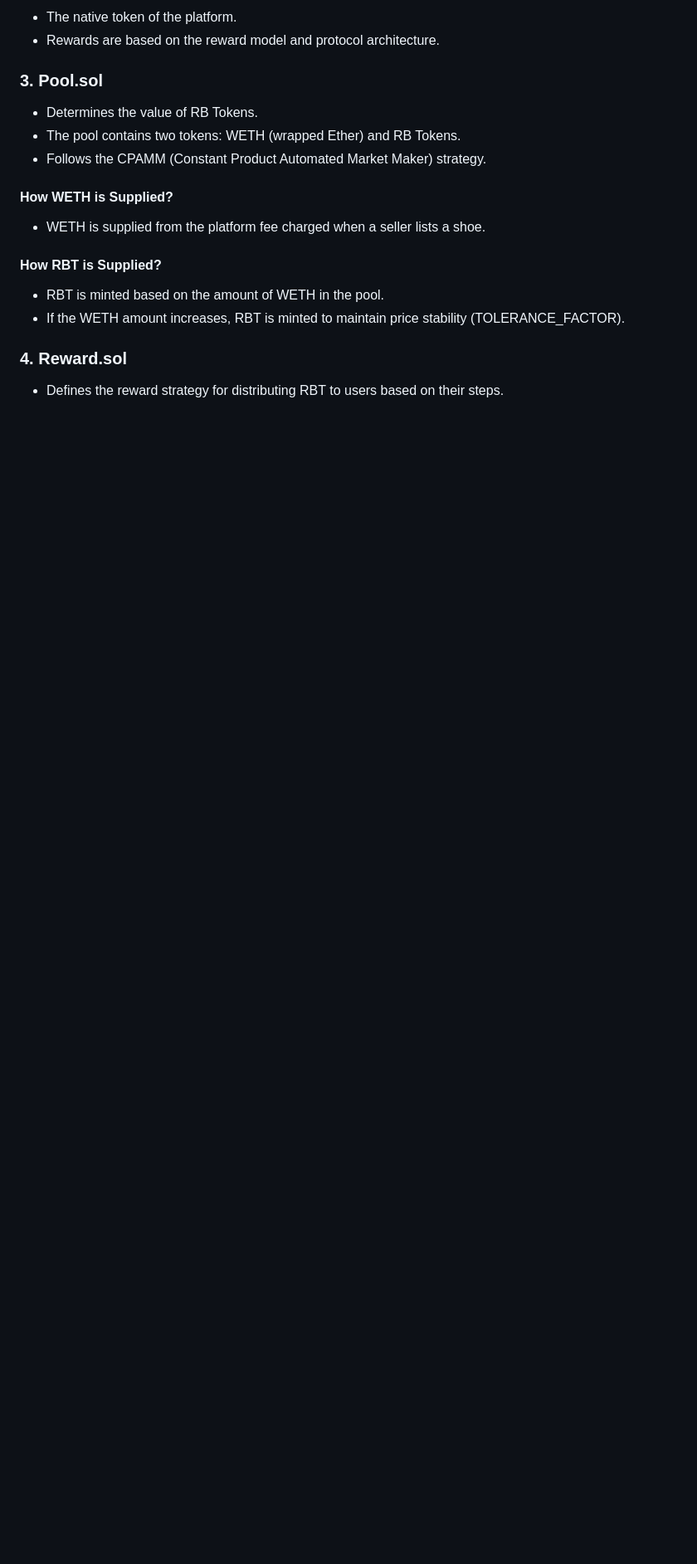
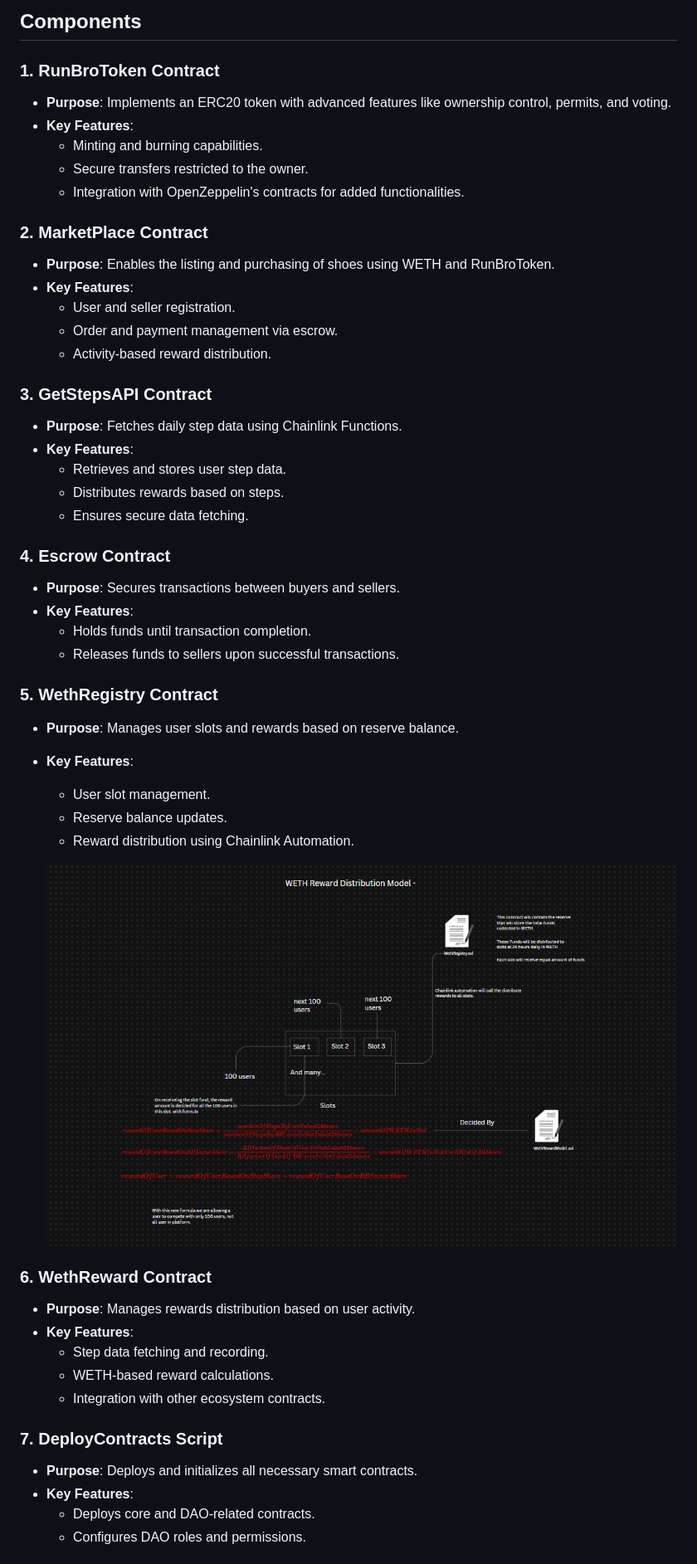
Before and after one commit to RunBroHackaton/SmartContracts, a Markdown page: README.md, the part around the change printed below. Shown: that part at 83% size. Drawn GitHub-style; pictures changed too: Assets/wethrewardModel.PNG (added); blank space fills up the shorter version.

Commit message:
latest-vvv

```diff
--- a/README.md
+++ b/README.md
@@ -26,23 +26,52 @@ Our team is composed of passionate individuals dedicated to making RunBro a succ
 
-- The native token of the platform.
-- Rewards are based on the reward model and protocol architecture.
+## Components
 
-### 3. Pool.sol
+### 1. **RunBroToken Contract**
+- **Purpose**: Implements an ERC20 token with advanced features like ownership control, permits, and voting.
+- **Key Features**:
+  - Minting and burning capabilities.
+  - Secure transfers restricted to the owner.
+  - Integration with OpenZeppelin's contracts for added functionalities.
 
-- Determines the value of RB Tokens.
-- The pool contains two tokens: WETH (wrapped Ether) and RB Tokens.
-- Follows the CPAMM (Constant Product Automated Market Maker) strategy.
+### 2. **MarketPlace Contract**
+- **Purpose**: Enables the listing and purchasing of shoes using WETH and RunBroToken.
+- **Key Features**:
+  - User and seller registration.
+  - Order and payment management via escrow.
+  - Activity-based reward distribution.
 
-#### How WETH is Supplied?
+### 3. **GetStepsAPI Contract**
+- **Purpose**: Fetches daily step data using Chainlink Functions.
+- **Key Features**:
+  - Retrieves and stores user step data.
+  - Distributes rewards based on steps.
+  - Ensures secure data fetching.
 
-- WETH is supplied from the platform fee charged when a seller lists a shoe.
+### 4. **Escrow Contract**
+- **Purpose**: Secures transactions between buyers and sellers.
+- **Key Features**:
+  - Holds funds until transaction completion.
+  - Releases funds to sellers upon successful transactions.
 
-#### How RBT is Supplied?
+### 5. **WethRegistry Contract**
+- **Purpose**: Manages user slots and rewards based on reserve balance.
+- **Key Features**:
+  - User slot management.
+  - Reserve balance updates.
+  - Reward distribution using Chainlink Automation.
 
-- RBT is minted based on the amount of WETH in the pool.
-- If the WETH amount increases, RBT is minted to maintain price stability (TOLERANCE_FACTOR).
+  ![image](./Assets/wethrewardModel.PNG)
 
-### 4. Reward.sol
+### 6. **WethReward Contract**
+- **Purpose**: Manages rewards distribution based on user activity.
+- **Key Features**:
+  - Step data fetching and recording.
+  - WETH-based reward calculations.
+  - Integration with other ecosystem contracts.
 
-- Defines the reward strategy for distributing RBT to users based on their steps.
+### 7. **DeployContracts Script**
+- **Purpose**: Deploys and initializes all necessary smart contracts.
+- **Key Features**:
+  - Deploys core and DAO-related contracts.
+  - Configures DAO roles and permissions.
 
```
Also changed, not shown: other parts of README.md (+9 -14 lines), 8 other files.
